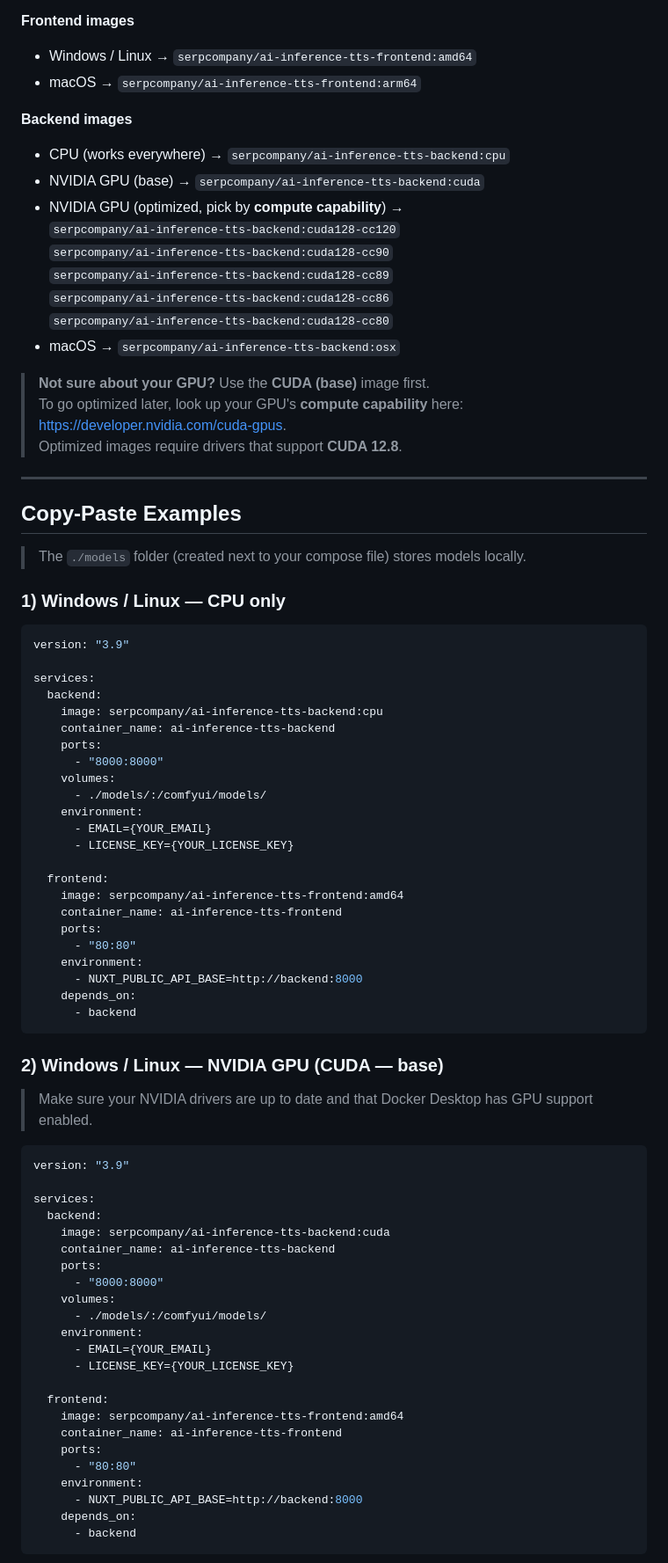
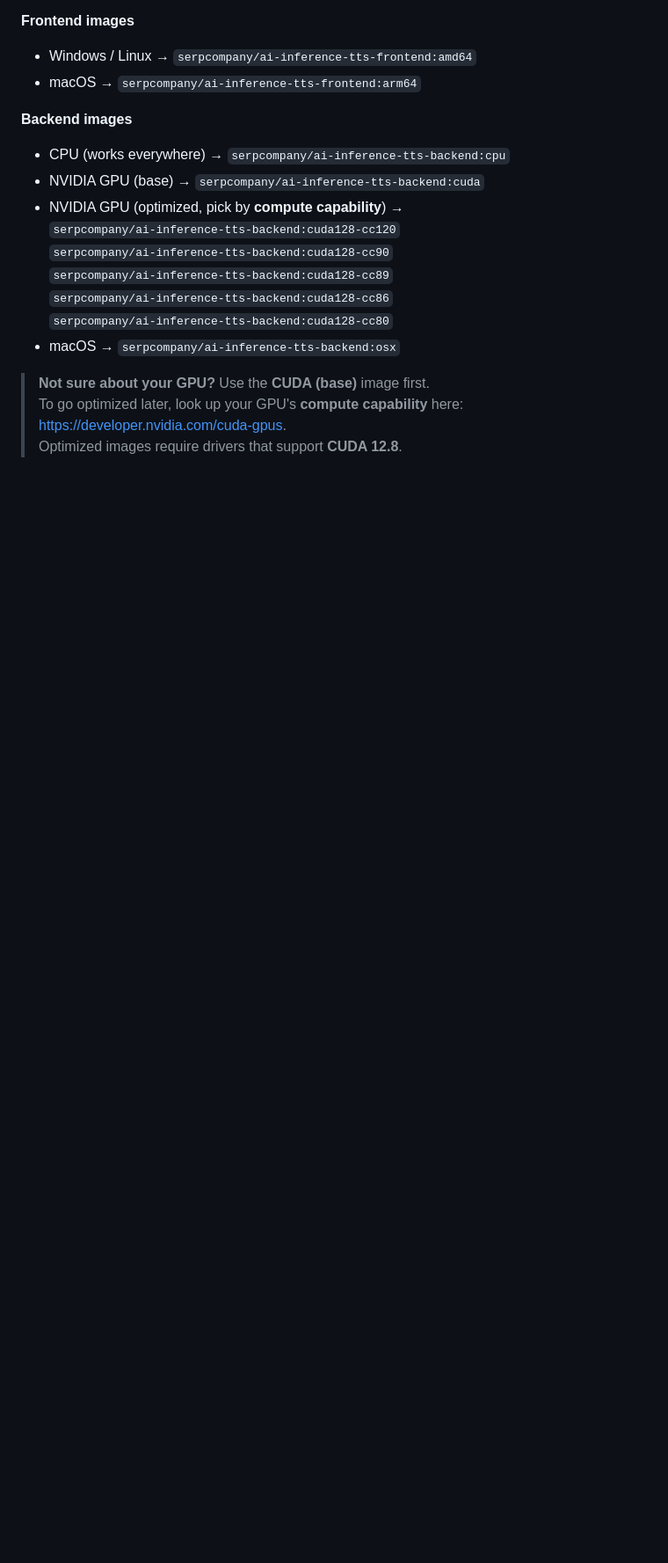
Before and after one commit to serpapps/ai-voice-cloner, a Markdown page: README.md, the part around the change printed below. Shown: that part at 88% size. GitHub-like rendering; blank space fills up the shorter version.

````diff
--- a/README.md
+++ b/README.md
@@ -74,67 +33,3 @@ Turn text into natural-sounding speech and clone voices on your own machine—no
 > To go optimized later, look up your GPU's **compute capability** here: <https://developer.nvidia.com/cuda-gpus>.
 > Optimized images require drivers that support **CUDA 12.8**.
 
----
-
-## Copy-Paste Examples
-
-> The `./models` folder (created next to your compose file) stores models locally.
-
-### 1) Windows / Linux — **CPU only**
-
-```yaml
-version: "3.9"
-
-services:
-  backend:
-    image: serpcompany/ai-inference-tts-backend:cpu
-    container_name: ai-inference-tts-backend
-    ports:
-      - "8000:8000"
-    volumes:
-      - ./models/:/comfyui/models/
-    environment:
-      - EMAIL={YOUR_EMAIL}
-      - LICENSE_KEY={YOUR_LICENSE_KEY}
-
-  frontend:
-    image: serpcompany/ai-inference-tts-frontend:amd64
-    container_name: ai-inference-tts-frontend
-    ports:
-      - "80:80"
-    environment:
-      - NUXT_PUBLIC_API_BASE=http://backend:8000
-    depends_on:
-      - backend
-```
-
-### 2) Windows / Linux — **NVIDIA GPU (CUDA — base)**
-
-> Make sure your NVIDIA drivers are up to date and that Docker Desktop has GPU support enabled.
-
-```yaml
-version: "3.9"
-
-services:
-  backend:
-    image: serpcompany/ai-inference-tts-backend:cuda
-    container_name: ai-inference-tts-backend
-    ports:
-      - "8000:8000"
-    volumes:
-      - ./models/:/comfyui/models/
-    environment:
-      - EMAIL={YOUR_EMAIL}
-      - LICENSE_KEY={YOUR_LICENSE_KEY}
-
-  frontend:
-    image: serpcompany/ai-inference-tts-frontend:amd64
-    container_name: ai-inference-tts-frontend
-    ports:
-      - "80:80"
-    environment:
-      - NUXT_PUBLIC_API_BASE=http://backend:8000
-    depends_on:
-      - backend
-```
-
````
Also changed, not shown: other parts of README.md (+4 -72 lines).
